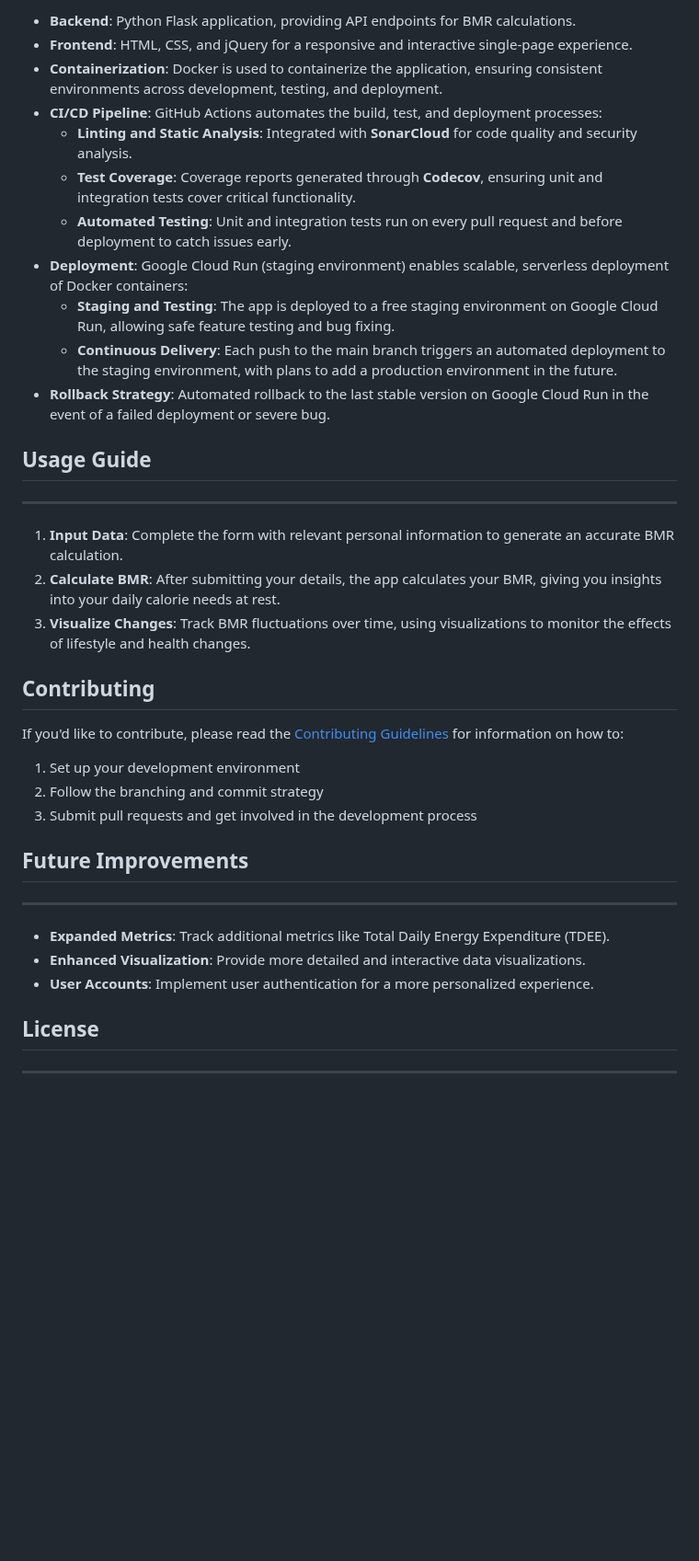
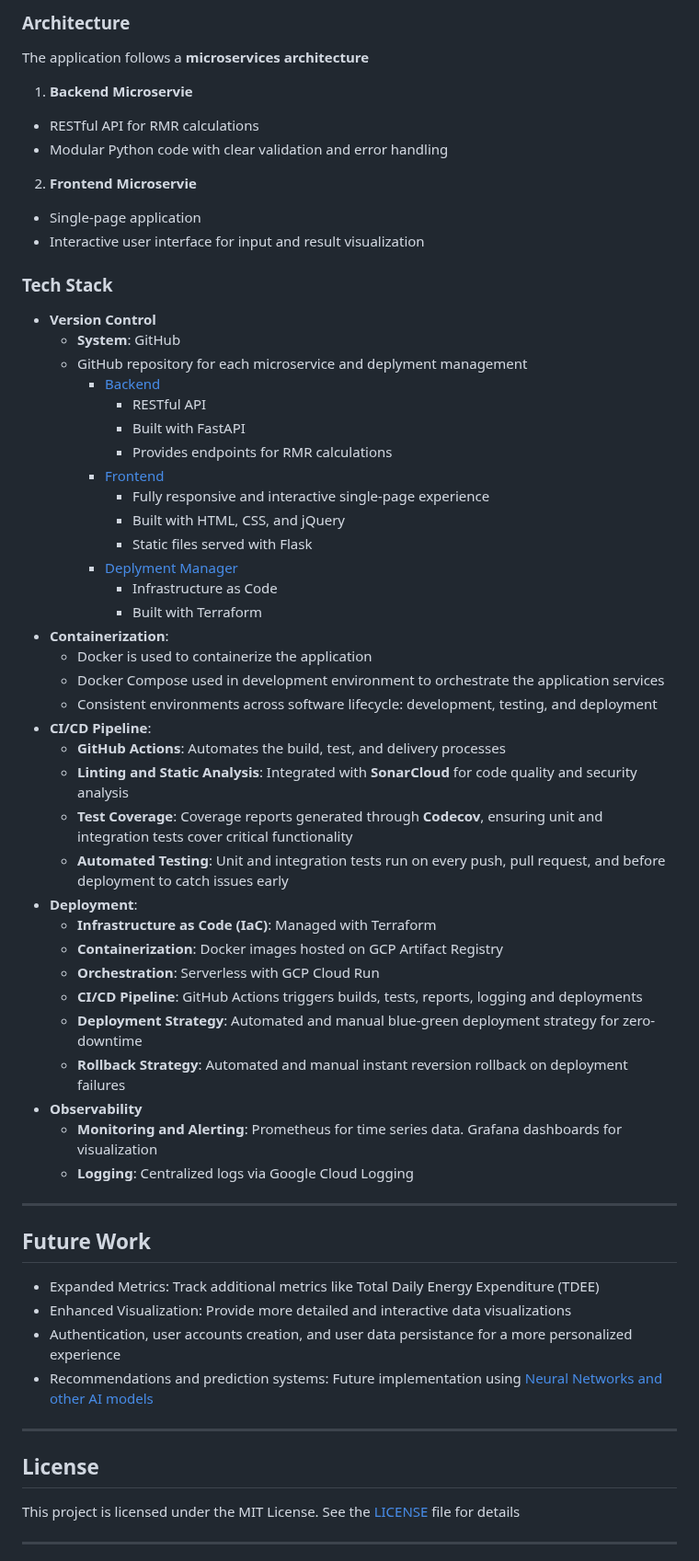
Before and after one commit to yifattih/rmr-projection-ui, a Markdown page: README.md, the part around one of its changes. Shown at 92% size. Rendered like a GitHub page; blank space fills up the shorter version.

```diff
--- a/README.md
+++ b/README.md
@@ -22,37 +59,60 @@ The app leverages a streamlined DevOps pipeline to ensure seamless development,
 
-- **Backend**: Python Flask application, providing API endpoints for BMR calculations.
-- **Frontend**: HTML, CSS, and jQuery for a responsive and interactive single-page experience.
-- **Containerization**: Docker is used to containerize the application, ensuring consistent environments across development, testing, and deployment.
-- **CI/CD Pipeline**: GitHub Actions automates the build, test, and deployment processes:
-  - **Linting and Static Analysis**: Integrated with **SonarCloud** for code quality and security analysis.
-  - **Test Coverage**: Coverage reports generated through **Codecov**, ensuring unit and integration tests cover critical functionality.
-  - **Automated Testing**: Unit and integration tests run on every pull request and before deployment to catch issues early.
-- **Deployment**: Google Cloud Run (staging environment) enables scalable, serverless deployment of Docker containers:
-  - **Staging and Testing**: The app is deployed to a free staging environment on Google Cloud Run, allowing safe feature testing and bug fixing.
-  - **Continuous Delivery**: Each push to the main branch triggers an automated deployment to the staging environment, with plans to add a production environment in the future.
-- **Rollback Strategy**: Automated rollback to the last stable version on Google Cloud Run in the event of a failed deployment or severe bug.
+### Architecture
+The application follows a **microservices architecture**
+1. **Backend Microservie**
+  - RESTful API for RMR calculations
+  - Modular Python code with clear validation and error handling
+2. **Frontend Microservie**
+  - Single-page application
+  - Interactive user interface for input and result visualization
 
-## Usage Guide
+### Tech Stack
+- **Version Control**
+  - **System**: GitHub
+  - GitHub repository for each microservice and deplyment management
+    - [Backend](https://github.com/yifattih/rmr-projection-api-model)
+      - RESTful API
+      - Built with FastAPI
+      - Provides endpoints for RMR calculations
+    - [Frontend](https://github.com/yifattih/rmr-projection-client-browser)
+      - Fully responsive and interactive single-page experience
+      - Built with HTML, CSS, and jQuery
+      - Static files served with Flask
+    - [Deplyment Manager](https://github.com/yifattih/rmr-projection-iac)
+        - Infrastructure as Code
+        - Built with Terraform
+- **Containerization**:
+  - Docker is used to containerize the application
+  - Docker Compose used in development environment to orchestrate the application services
+  - Consistent environments across software lifecycle: development, testing, and deployment
+- **CI/CD Pipeline**:
+  - **GitHub Actions**: Automates the build, test, and delivery processes
+  - **Linting and Static Analysis**: Integrated with **SonarCloud** for code quality and security analysis
+  - **Test Coverage**: Coverage reports generated through **Codecov**, ensuring unit and integration tests cover critical functionality
+  - **Automated Testing**: Unit and integration tests run on every push, pull request, and before deployment to catch issues early
+- **Deployment**:
+  - **Infrastructure as Code (IaC)**: Managed with Terraform
+  - **Containerization**: Docker images hosted on GCP Artifact Registry
+  - **Orchestration**: Serverless with GCP Cloud Run
+  - **CI/CD Pipeline**: GitHub Actions triggers builds, tests, reports, logging and deployments
+  - **Deployment Strategy**: Automated and manual blue-green deployment strategy for zero-downtime
+  - **Rollback Strategy**: Automated and manual instant reversion rollback on deployment failures
+- **Observability**
+  - **Monitoring and Alerting**: Prometheus for time series data. Grafana dashboards for visualization
+  - **Logging**: Centralized logs via Google Cloud Logging
+
 ---
 
-1. **Input Data**: Complete the form with relevant personal information to generate an accurate BMR calculation.
-2. **Calculate BMR**: After submitting your details, the app calculates your BMR, giving you insights into your daily calorie needs at rest.
-3. **Visualize Changes**: Track BMR fluctuations over time, using visualizations to monitor the effects of lifestyle and health changes.
+## Future Work
+- Expanded Metrics: Track additional metrics like Total Daily Energy Expenditure (TDEE)
+- Enhanced Visualization: Provide more detailed and interactive data visualizations
+- Authentication, user accounts creation, and user data persistance for a more personalized experience
+- Recommendations and prediction systems: Future implementation using [Neural Networks and other AI models](https://ui.adsabs.harvard.edu/abs/2024IEEEA..12o6050A/abstract)
 
-## Contributing
-If you'd like to contribute, please read the [Contributing Guidelines](CONTRIBUTING.md) for information on how to:
-
-1. Set up your development environment
-2. Follow the branching and commit strategy
-3. Submit pull requests and get involved in the development process
-
-## Future Improvements
 ---
 
-- **Expanded Metrics**: Track additional metrics like Total Daily Energy Expenditure (TDEE).
-- **Enhanced Visualization**: Provide more detailed and interactive data visualizations.
-- **User Accounts**: Implement user authentication for a more personalized experience.
+## License
+This project is licensed under the MIT License. See the [LICENSE](https://github.com/yifattih/rmr-projection-api-model/blob/main/LICENSE) file for details
 
-## License
 ---
 
```
Also changed, not shown: other parts of README.md (+50 -15 lines), CODE_OF_CONDUCT.md (added, +55 -0 lines), CONTRIBUTING.md (+3 -12 lines).
